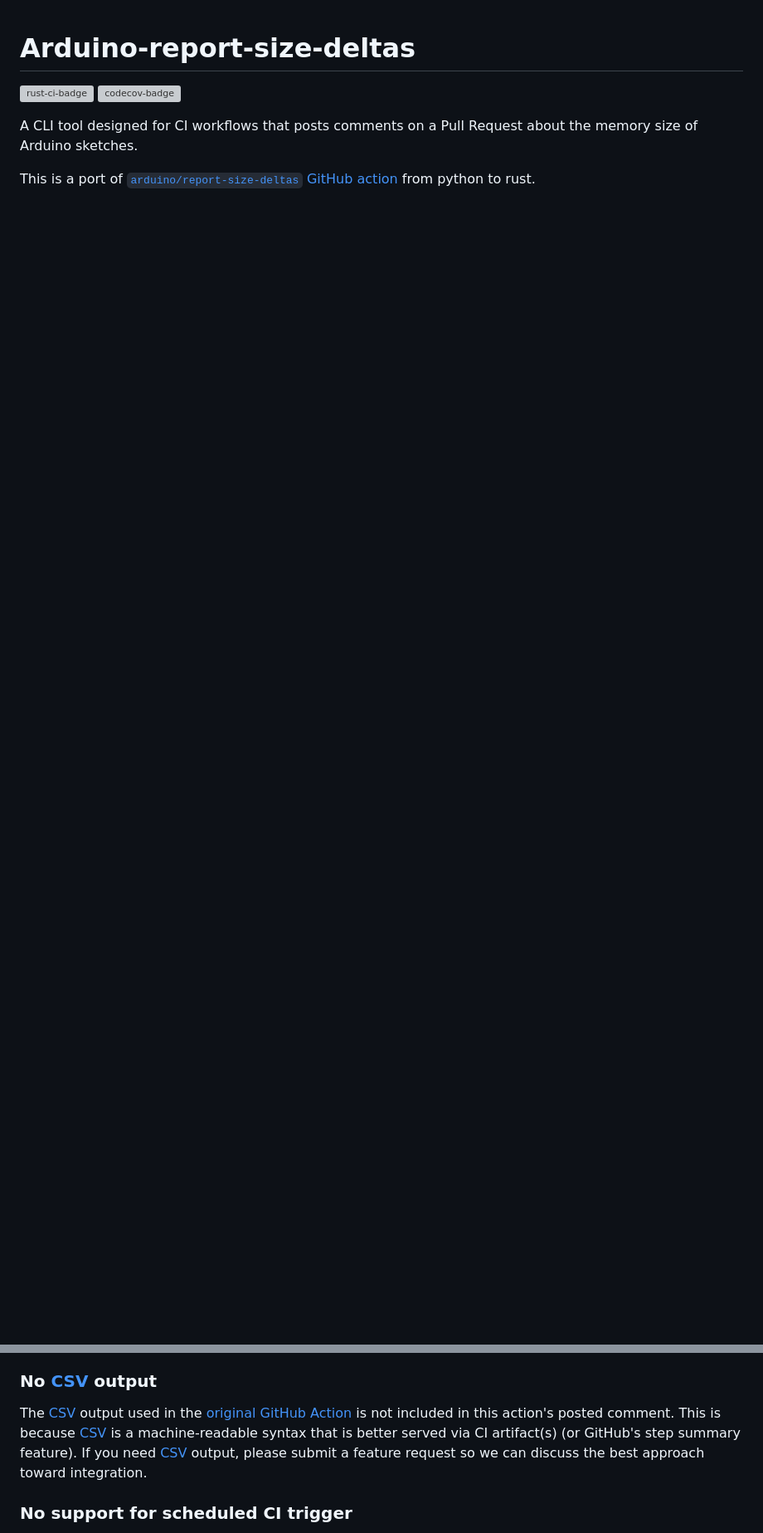
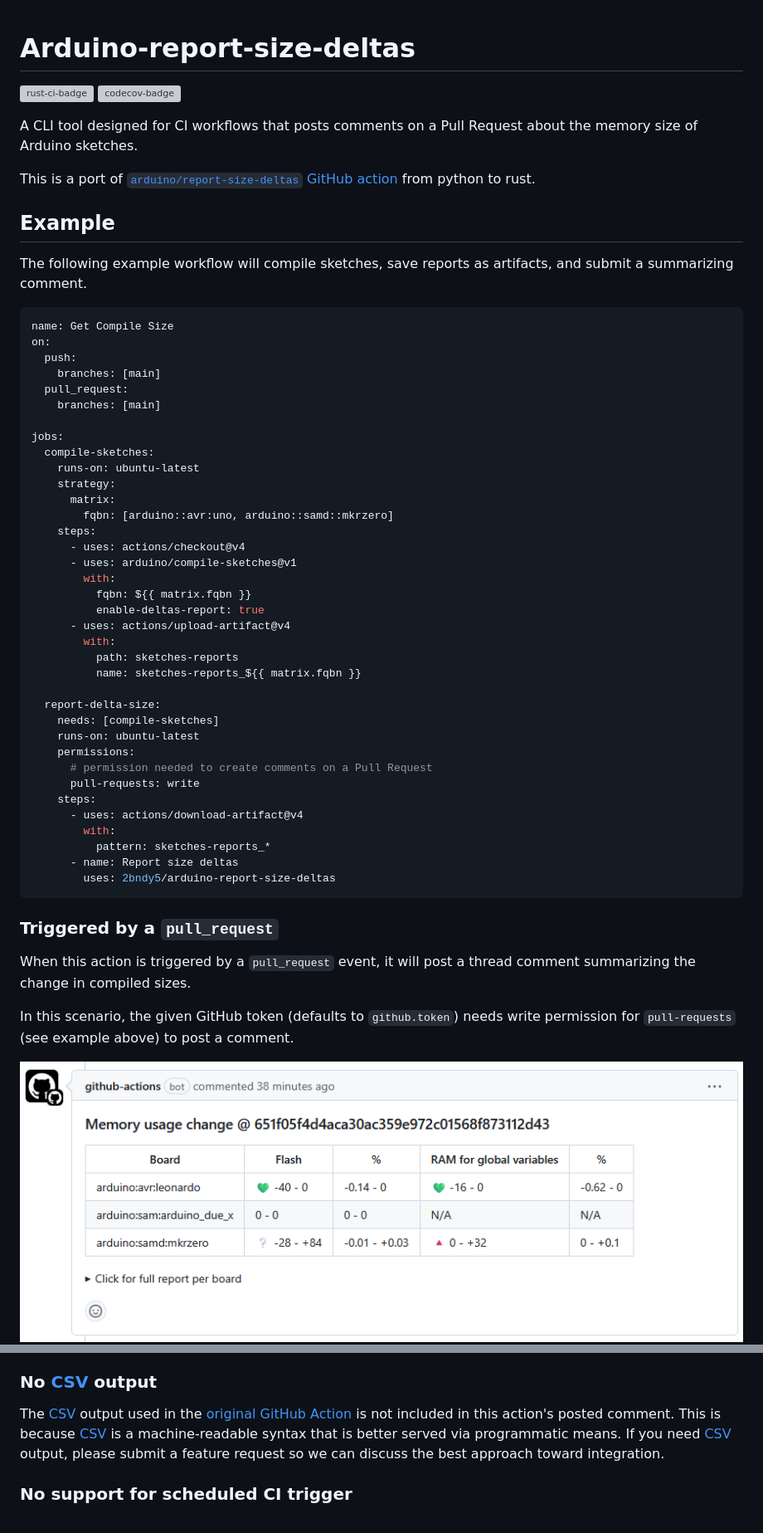
Before and after one commit to 2bndy5/arduino-report-size-deltas, a Markdown page: README.md, 2 parts joined by grey strips. Shown at 83% size. GitHub-like rendering; pictures changed too: examples/pr-comment-light.png (added); blank space fills up the shorter version; grey boxes are pictures that could not be loaded.

````diff
--- a/README.md
+++ b/README.md
@@ -12,3 +13,61 @@ A CLI tool designed for CI workflows that posts comments on a Pull Request about
 This is a port of [`arduino/report-size-deltas` GitHub action][original GitHub Action] from python to rust.
 
 [original GitHub Action]: https://github.com/arduino/report-size-deltas
+
+## Example
+
+The following example workflow will compile sketches, save reports as artifacts, and submit a summarizing comment.
+
+```yml
+name: Get Compile Size
+on:
+  push:
+    branches: [main]
+  pull_request:
+    branches: [main]
+
+jobs:
+  compile-sketches:
+    runs-on: ubuntu-latest
+    strategy:
+      matrix:
+        fqbn: [arduino::avr:uno, arduino::samd::mkrzero]
+    steps:
+      - uses: actions/checkout@v4
+      - uses: arduino/compile-sketches@v1
+        with:
+          fqbn: ${{ matrix.fqbn }}
+          enable-deltas-report: true
+      - uses: actions/upload-artifact@v4
+        with:
+          path: sketches-reports
+          name: sketches-reports_${{ matrix.fqbn }}
+
+  report-delta-size:
+    needs: [compile-sketches]
+    runs-on: ubuntu-latest
+    permissions:
+      # permission needed to create comments on a Pull Request
+      pull-requests: write
+    steps:
+      - uses: actions/download-artifact@v4
+        with:
+          pattern: sketches-reports_*
+      - name: Report size deltas
+        uses: 2bndy5/arduino-report-size-deltas
+```
+
+### Triggered by a `pull_request`
+
+When this action is triggered by a `pull_request` event,
+it will post a thread comment summarizing the change in compiled sizes.
+
+In this scenario, the given GitHub token (defaults to `github.token`) needs
+write permission for `pull-requests` (see example above) to post a comment.
+
+<picture>
+  <source media="(prefers-color-scheme: dark)" srcset="examples/pr-comment-dark.png">
+  <source media="(prefers-color-scheme: light)" srcset="examples/pr-comment-light.png">
+  <img alt="(PR comment preview image not rendered)" src="examples/pr-comment-light.png">
+</picture>
+
@@ -43,7 +121,7 @@ meaning the feature does not just satisfy an individual use case.
 ### No [CSV] output
 
 The [CSV] output used in the [original GitHub Action] is not included in this action's posted comment.
-This is because [CSV] is a machine-readable syntax that is better served via CI artifact(s) (or GitHub's step summary feature).
+This is because [CSV] is a machine-readable syntax that is better served via programmatic means.
 If you need [CSV] output, please submit a feature request so we can discuss the best approach toward integration.
 
 [CSV]: https://en.wikipedia.org/wiki/Comma-separated_values
````
Also changed, not shown: other parts of README.md (+20 -0 lines), examples/pr-comment-dark.png (added), examples/step-summary-dark.png (added), examples/step-summary-light.png (added), 13 other files.
